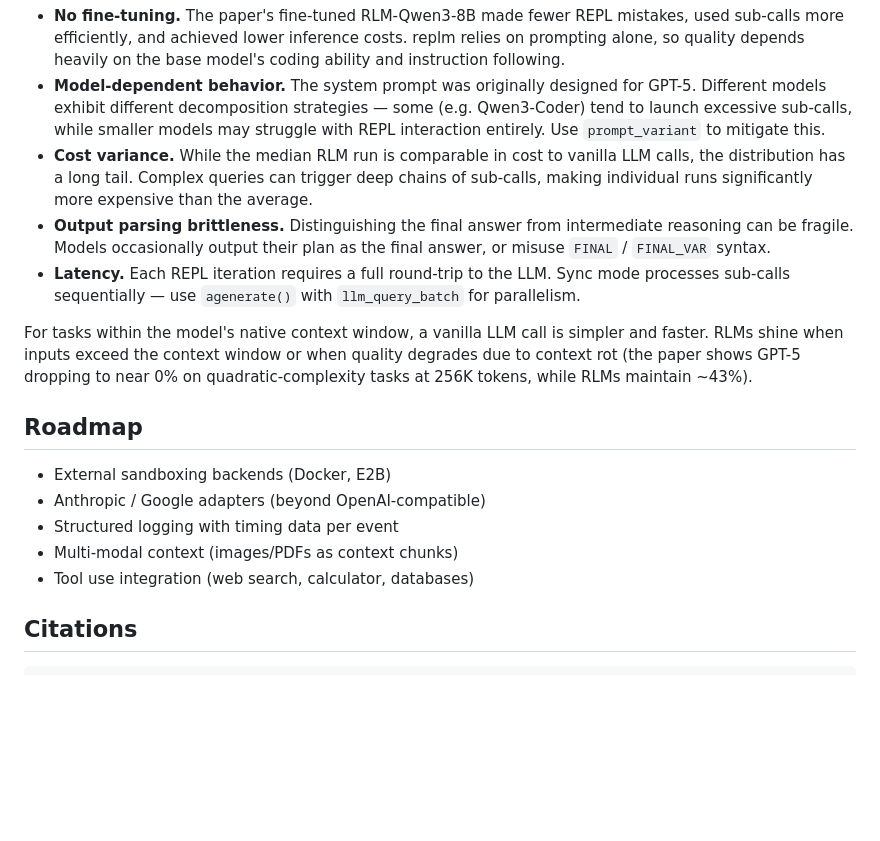
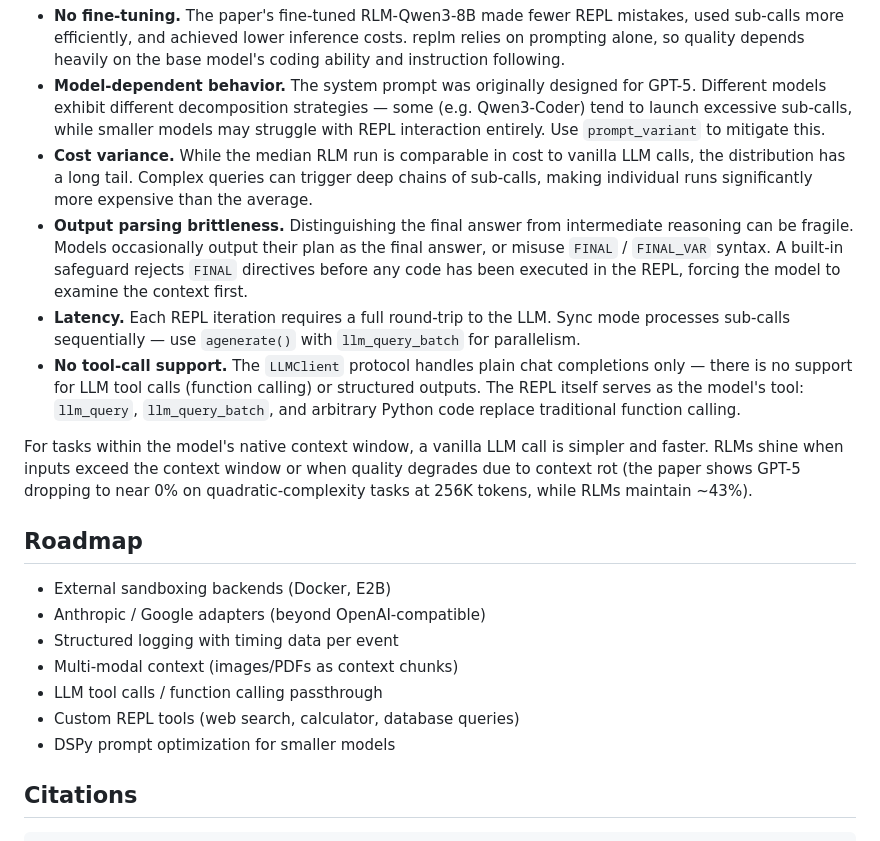
Before and after one commit to latemailok-arch/replm, a Markdown page: README.md, the part around the change. Rendered like a GitHub page; blank space fills up the shorter version.

Commit message:
Update README limitations and roadmap sections
Document the premature-FINAL safeguard, clarify no tool-call support
(the REPL replaces function calling), and refine the roadmap with
tool-call passthrough, custom REPL tools, and DSPy optimization.

```diff
--- a/README.md
+++ b/README.md
@@ -377,8 +377,9 @@ replm uses **prompted RLMs** — it wraps any existing LLM without fine-tuning.
 - **No fine-tuning.** The paper's fine-tuned RLM-Qwen3-8B made fewer REPL mistakes, used sub-calls more efficiently, and achieved lower inference costs. replm relies on prompting alone, so quality depends heavily on the base model's coding ability and instruction following.
 - **Model-dependent behavior.** The system prompt was originally designed for GPT-5. Different models exhibit different decomposition strategies — some (e.g. Qwen3-Coder) tend to launch excessive sub-calls, while smaller models may struggle with REPL interaction entirely. Use `prompt_variant` to mitigate this.
 - **Cost variance.** While the median RLM run is comparable in cost to vanilla LLM calls, the distribution has a long tail. Complex queries can trigger deep chains of sub-calls, making individual runs significantly more expensive than the average.
-- **Output parsing brittleness.** Distinguishing the final answer from intermediate reasoning can be fragile. Models occasionally output their plan as the final answer, or misuse `FINAL` / `FINAL_VAR` syntax.
+- **Output parsing brittleness.** Distinguishing the final answer from intermediate reasoning can be fragile. Models occasionally output their plan as the final answer, or misuse `FINAL` / `FINAL_VAR` syntax. A built-in safeguard rejects `FINAL` directives before any code has been executed in the REPL, forcing the model to examine the context first.
 - **Latency.** Each REPL iteration requires a full round-trip to the LLM. Sync mode processes sub-calls sequentially — use `agenerate()` with `llm_query_batch` for parallelism.
+- **No tool-call support.** The `LLMClient` protocol handles plain chat completions only — there is no support for LLM tool calls (function calling) or structured outputs. The REPL itself serves as the model's tool: `llm_query`, `llm_query_batch`, and arbitrary Python code replace traditional function calling.
 
 For tasks within the model's native context window, a vanilla LLM call is simpler and faster. RLMs shine when inputs exceed the context window or when quality degrades due to context rot (the paper shows GPT-5 dropping to near 0% on quadratic-complexity tasks at 256K tokens, while RLMs maintain ~43%).
 
@@ -388,7 +389,9 @@ For tasks within the model's native context window, a vanilla LLM call is simple
 - Anthropic / Google adapters (beyond OpenAI-compatible)
 - Structured logging with timing data per event
 - Multi-modal context (images/PDFs as context chunks)
-- Tool use integration (web search, calculator, databases)
+- LLM tool calls / function calling passthrough
+- Custom REPL tools (web search, calculator, database queries)
+- DSPy prompt optimization for smaller models
 
 ## Citations
 
```
